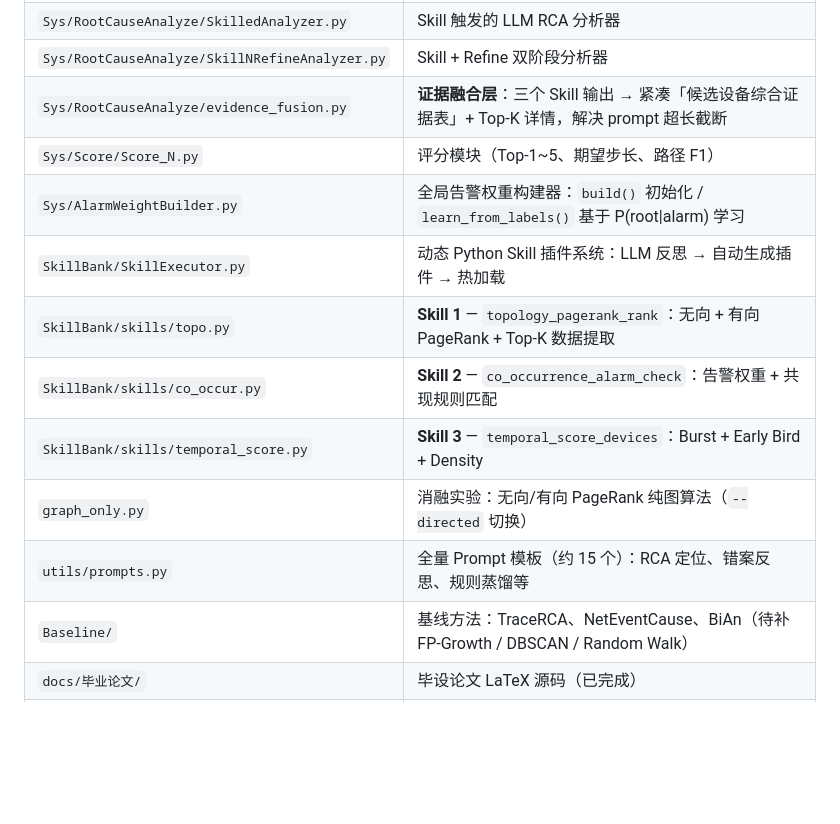
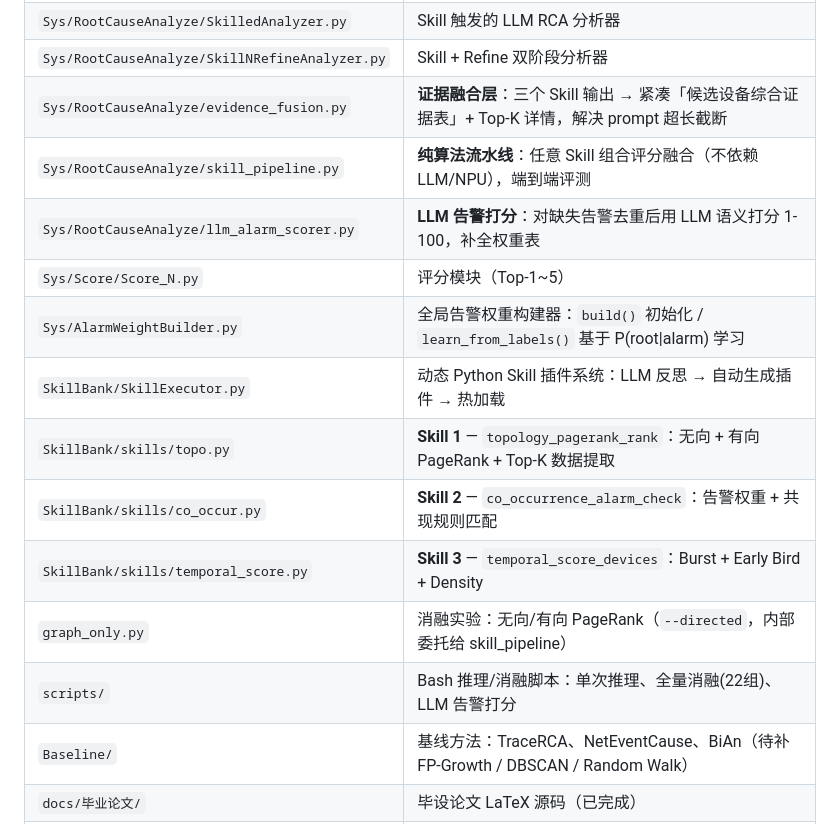
Before and after one commit to juranyouren/pingmesh-rca, a Markdown page: CLAUDE.md, the part around one of its changes. Drawn GitHub-style; blank space fills up the shorter version.

```diff
--- a/CLAUDE.md
+++ b/CLAUDE.md
@@ -20,14 +20,16 @@
 | `Sys/RootCauseAnalyze/SkilledAnalyzer.py` | Skill 触发的 LLM RCA 分析器 |
 | `Sys/RootCauseAnalyze/SkillNRefineAnalyzer.py` | Skill + Refine 双阶段分析器 |
 | `Sys/RootCauseAnalyze/evidence_fusion.py` | **证据融合层**：三个 Skill 输出 → 紧凑「候选设备综合证据表」+ Top-K 详情，解决 prompt 超长截断 |
-| `Sys/Score/Score_N.py` | 评分模块（Top-1~5、期望步长、路径 F1） |
+| `Sys/RootCauseAnalyze/skill_pipeline.py` | **纯算法流水线**：任意 Skill 组合评分融合（不依赖 LLM/NPU），端到端评测 |
+| `Sys/RootCauseAnalyze/llm_alarm_scorer.py` | **LLM 告警打分**：对缺失告警去重后用 LLM 语义打分 1-100，补全权重表 |
+| `Sys/Score/Score_N.py` | 评分模块（Top-1~5） |
 | `Sys/AlarmWeightBuilder.py` | 全局告警权重构建器：`build()` 初始化 / `learn_from_labels()` 基于 P(root\|alarm) 学习 |
 | `SkillBank/SkillExecutor.py` | 动态 Python Skill 插件系统：LLM 反思 → 自动生成插件 → 热加载 |
 | `SkillBank/skills/topo.py` | **Skill 1** — `topology_pagerank_rank`：无向 + 有向 PageRank + Top-K 数据提取 |
 | `SkillBank/skills/co_occur.py` | **Skill 2** — `co_occurrence_alarm_check`：告警权重 + 共现规则匹配 |
 | `SkillBank/skills/temporal_score.py` | **Skill 3** — `temporal_score_devices`：Burst + Early Bird + Density |
-| `graph_only.py` | 消融实验：无向/有向 PageRank 纯图算法（`--directed` 切换） |
-| `utils/prompts.py` | 全量 Prompt 模板（约 15 个）：RCA 定位、错案反思、规则蒸馏等 |
+| `graph_only.py` | 消融实验：无向/有向 PageRank（`--directed`，内部委托给 skill_pipeline） |
+| `scripts/` | Bash 推理/消融脚本：单次推理、全量消融(22组)、LLM 告警打分 |
 | `Baseline/` | 基线方法：TraceRCA、NetEventCause、BiAn（待补 FP-Growth / DBSCAN / Random Walk） |
 | `docs/毕业论文/` | 毕设论文 LaTeX 源码（已完成） |
 | `docs/papers/` | 参考文献 PDF + TXT + summary |
```
Also changed, not shown: other parts of CLAUDE.md (+38 -0 lines).
